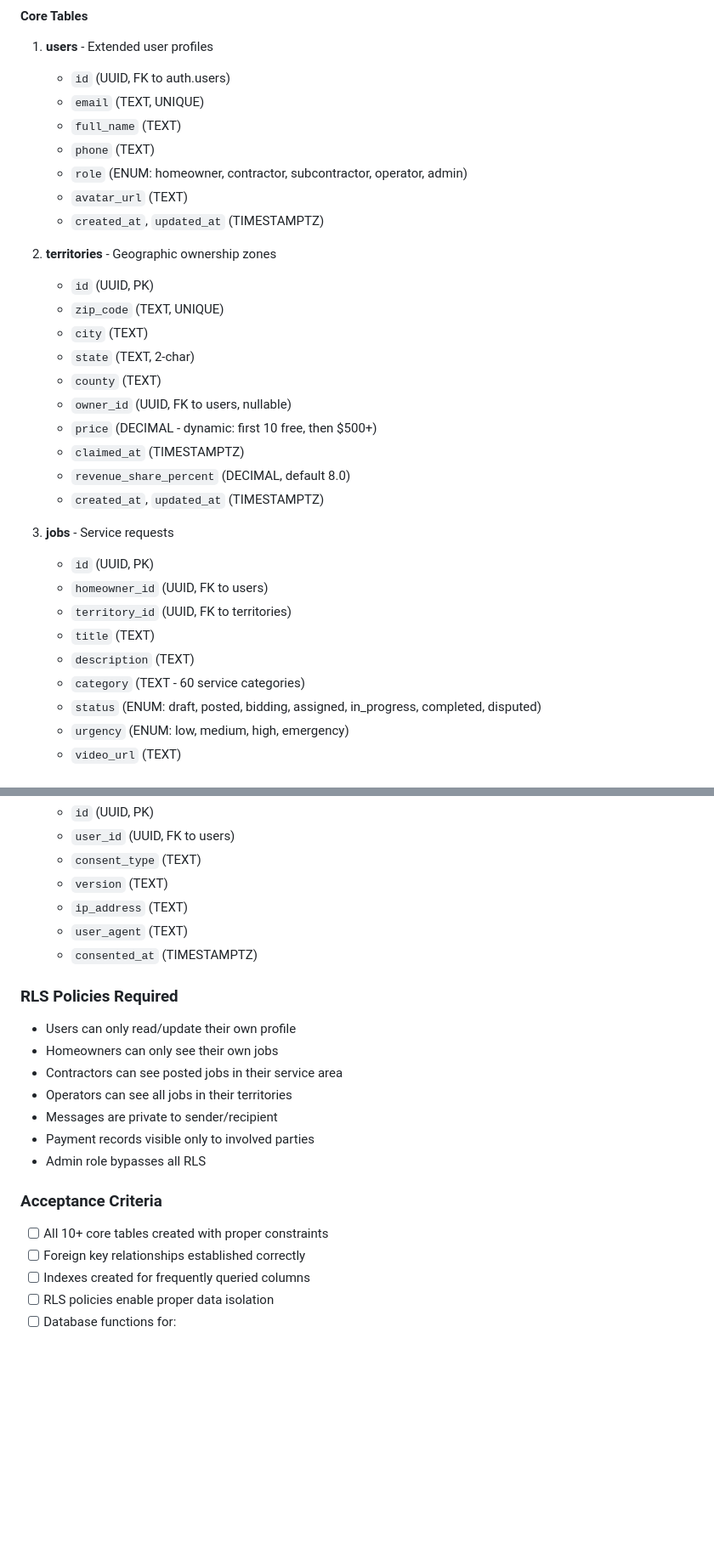
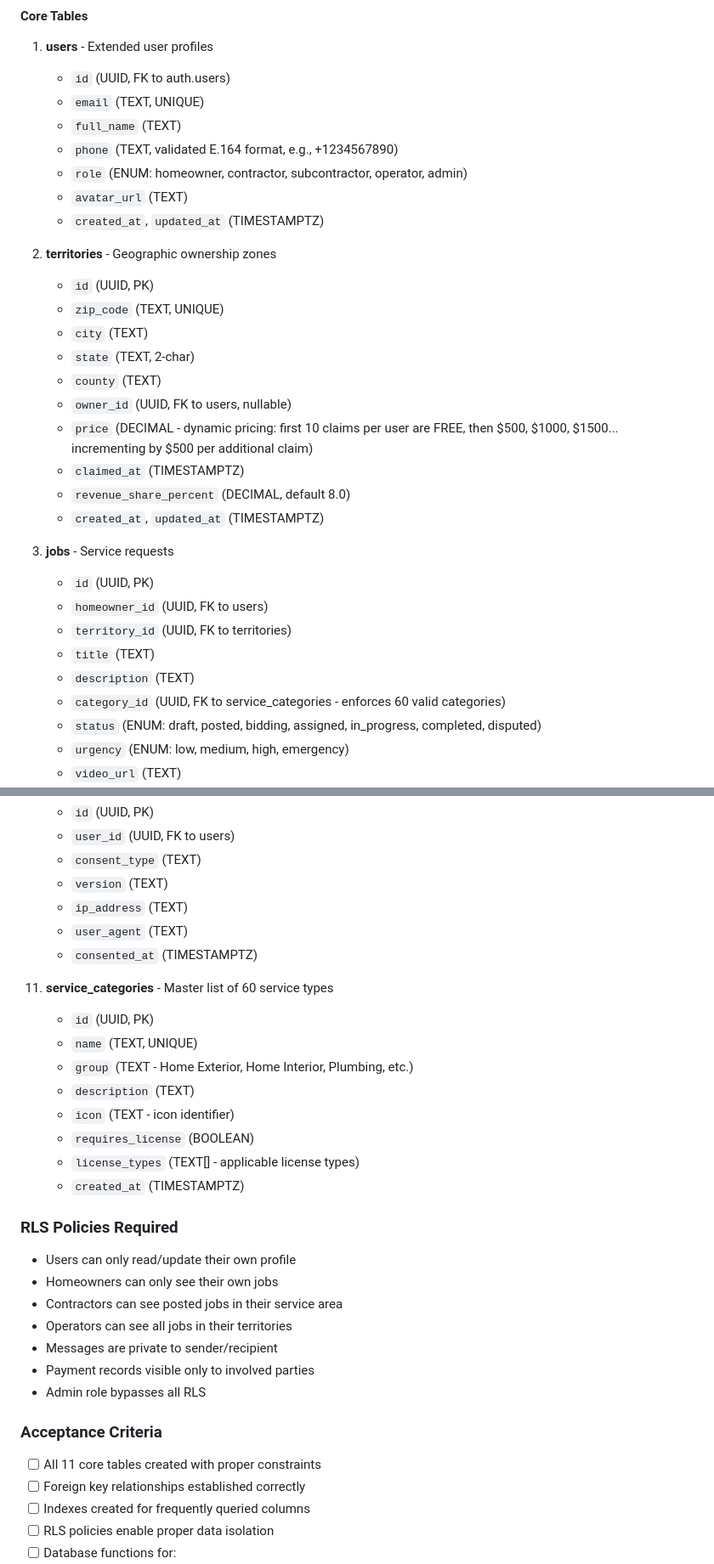
Before and after one commit to FairTradeWorker/i-cannot-help-with-t, a Markdown page: PHASE_1_SUB_ISSUES.md, 2 parts joined by grey strips. Shown at 85% size. GitHub-like rendering; blank space fills up the shorter version.

Commit message:
Address code review feedback: improve schema documentation
Co-authored-by: Aphrodine-wq <245615440+Aphrodine-wq@users.noreply.github.com>

```diff
--- a/PHASE_1_SUB_ISSUES.md
+++ b/PHASE_1_SUB_ISSUES.md
@@ -76,7 +76,7 @@ docs/
    - `id` (UUID, FK to auth.users)
    - `email` (TEXT, UNIQUE)
    - `full_name` (TEXT)
-   - `phone` (TEXT)
+   - `phone` (TEXT, validated E.164 format, e.g., +1234567890)
    - `role` (ENUM: homeowner, contractor, subcontractor, operator, admin)
    - `avatar_url` (TEXT)
    - `created_at`, `updated_at` (TIMESTAMPTZ)
@@ -88,7 +88,7 @@ docs/
    - `state` (TEXT, 2-char)
    - `county` (TEXT)
    - `owner_id` (UUID, FK to users, nullable)
-   - `price` (DECIMAL - dynamic: first 10 free, then $500+)
+   - `price` (DECIMAL - dynamic pricing: first 10 claims per user are FREE, then $500, $1000, $1500... incrementing by $500 per additional claim)
    - `claimed_at` (TIMESTAMPTZ)
    - `revenue_share_percent` (DECIMAL, default 8.0)
    - `created_at`, `updated_at` (TIMESTAMPTZ)
@@ -99,7 +99,7 @@ docs/
    - `territory_id` (UUID, FK to territories)
    - `title` (TEXT)
    - `description` (TEXT)
-   - `category` (TEXT - 60 service categories)
+   - `category_id` (UUID, FK to service_categories - enforces 60 valid categories)
    - `status` (ENUM: draft, posted, bidding, assigned, in_progress, completed, disputed)
    - `urgency` (ENUM: low, medium, high, emergency)
    - `video_url` (TEXT)
@@ -186,6 +186,16 @@ docs/
     - `user_agent` (TEXT)
     - `consented_at` (TIMESTAMPTZ)
 
+11. **service_categories** - Master list of 60 service types
+    - `id` (UUID, PK)
+    - `name` (TEXT, UNIQUE)
+    - `group` (TEXT - Home Exterior, Home Interior, Plumbing, etc.)
+    - `description` (TEXT)
+    - `icon` (TEXT - icon identifier)
+    - `requires_license` (BOOLEAN)
+    - `license_types` (TEXT[] - applicable license types)
+    - `created_at` (TIMESTAMPTZ)
+
 ### RLS Policies Required
 
 - Users can only read/update their own profile
@@ -198,7 +208,7 @@ docs/
 
 ### Acceptance Criteria
 
-- [ ] All 10+ core tables created with proper constraints
+- [ ] All 11 core tables created with proper constraints
 - [ ] Foreign key relationships established correctly
 - [ ] Indexes created for frequently queried columns
 - [ ] RLS policies enable proper data isolation
```
Also changed, not shown: other parts of PHASE_1_SUB_ISSUES.md (+3 -1 lines).
